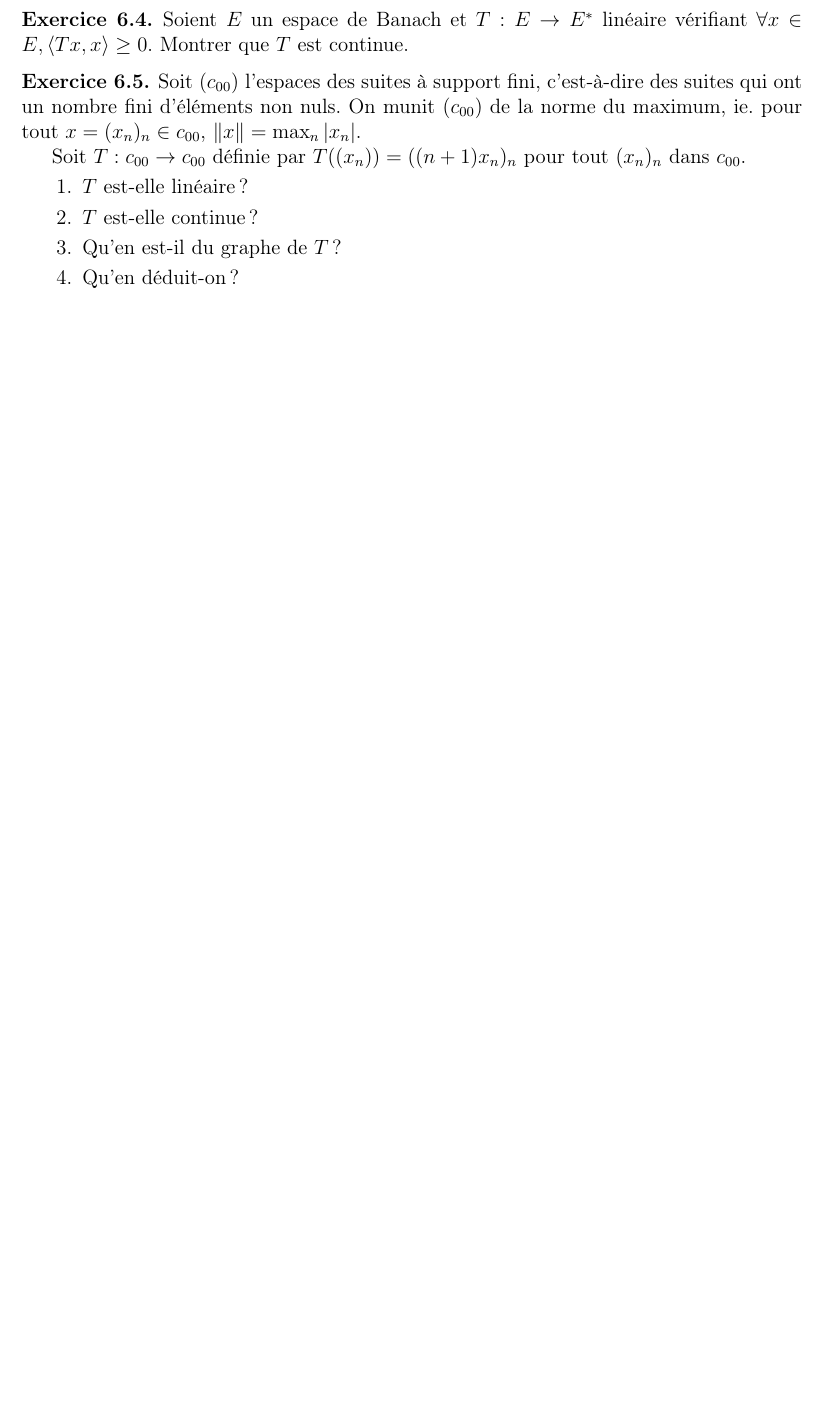
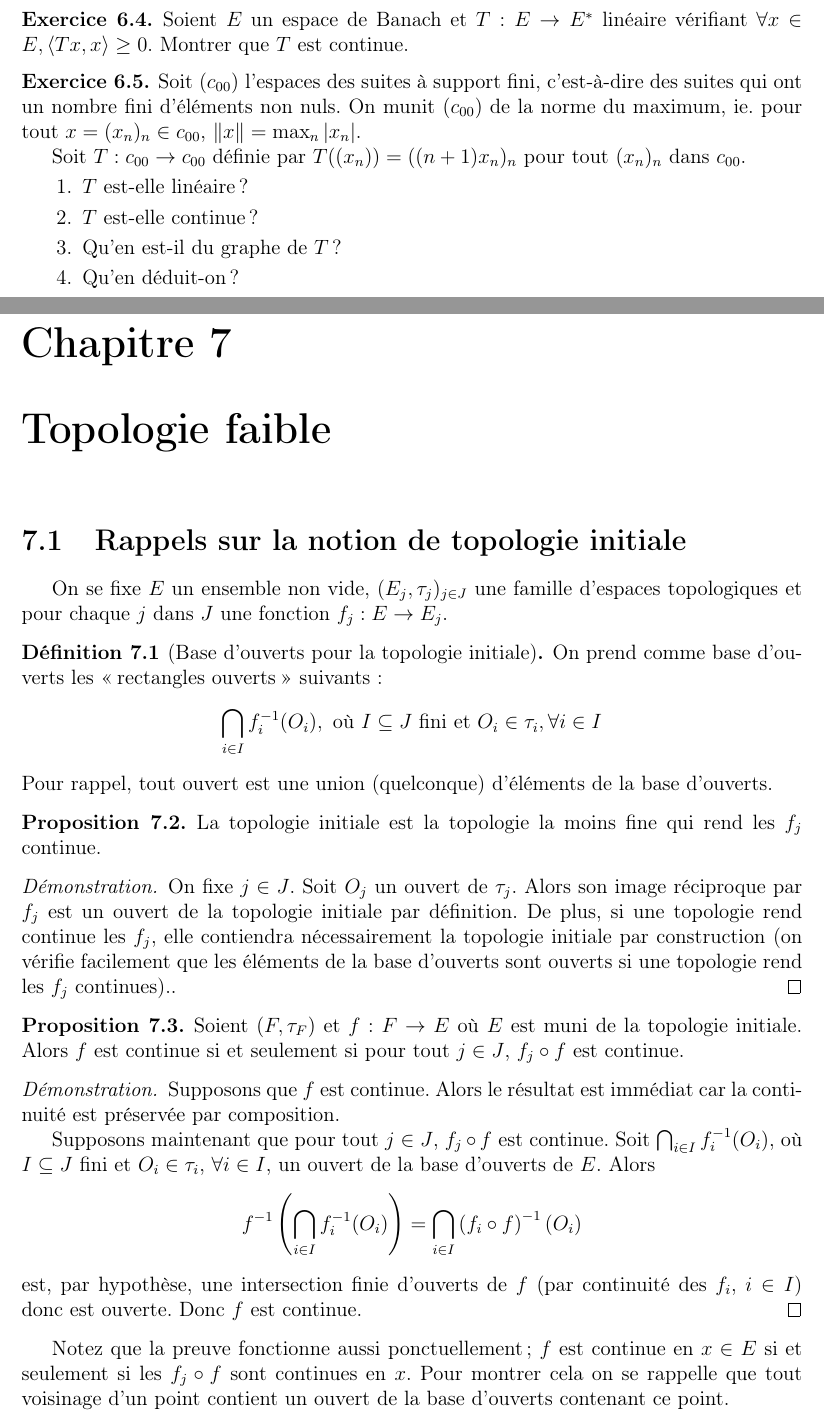
Before and after one commit to AlexanderMain/analyseIII, a LaTeX book (analyse3.tex, which reads chapitres/topofaible.tex): part of page 54 of 57 before the commit and two parts of pages 54 and 55 of 59 after it, the two joined at a grey line, cut so that both start at the same text, the shorter picture padded with empty space. Compiled offline with pdfLaTeX.

Commit message:
Ajouts de rappels sur la topologie initiale

```diff
--- a/analyse3.tex
+++ b/analyse3.tex
@@ -92,6 +92,11 @@ Merci beaucoup à Damien Galant et Trudel Nguepi pour leur relecture du document
 \part{Second quadrimestre}
 \chapter{Théorèmes de l'application ouverte et du graphe fermé}
 \input{chapitres/appliouverte_grapheferme.tex}
+
+
+\chapter{Topologie faible}
+\input{chapitres/topofaible.tex}
+
 \appendix
 \input{appendice.tex}
 
--- /dev/null
+++ b/chapitres/topofaible.tex
@@ -0,0 +1,57 @@
+\section{Rappels sur la notion de topologie initiale}
+On se fixe $E$ un ensemble non vide, $(E_j, \tau_j)_{j\in J}$ une famille
+d'espaces topologiques et pour chaque $j$ dans $J$ une fonction
+$f_j: E\to E_j$.
+\begin{df}[Base d'ouverts pour la topologie initiale]
+  On prend comme base d'ouverts les \og rectangles
+  ouverts \fg{} suivants:
+  \begin{equation*}
+    \bigcap_{i\in I}f^{-1}_i(O_i), \mbox{ où }I\subseteq J \mbox{ fini et }
+    O_i\in\tau_i, \forall i \in I
+  \end{equation*}
+  Pour rappel, tout ouvert est une union (quelconque) d'éléments
+  de la base d'ouverts.
+\end{df}
+
+\begin{prop}
+  La topologie initiale est la topologie la moins fine
+  qui rend les $f_j$ continue.
+\end{prop}
+
+\begin{proof}
+  On fixe $j\in J$. Soit $O_j$ un ouvert de $\tau_j$.
+  Alors son image réciproque par $f_j$ est un ouvert
+  de la topologie initiale par définition. De plus,
+  si une topologie rend continue les $f_j$, elle
+  contiendra nécessairement la topologie initiale
+  par construction (on vérifie facilement que les
+  éléments de la base d'ouverts sont ouverts si une
+  topologie rend les $f_j$ continues)..
+\end{proof}
+
+\begin{prop}\label{init:cont}
+  Soient $(F, \tau_F)$ et $f: F\to E$ où $E$ est
+  muni de la topologie initiale. Alors $f$ est
+  continue si et seulement si pour tout $j\in J$,
+  $f_j\circ f$ est continue.
+\end{prop}
+
+\begin{proof}
+  Supposons que $f$ est continue. Alors le résultat est
+  immédiat car la continuité est préservée par composition.
+
+  Supposons maintenant que pour tout $j\in J$, $f_j\circ f$
+  est continue. Soit $\bigcap_{i\in I}f^{-1}_i(O_i)$,
+  où $I\subseteq J$ fini et $O_i\in\tau_i$, $\forall i \in I$,
+  un ouvert de la base d'ouverts de $E$. Alors
+  $$f^{-1}\left(\bigcap_{i\in I}f^{-1}_i(O_i)\right) =
+  \bigcap_{i\in I} \left(f_i\circ f\right)^{-1}(O_i)$$
+  est, par hypothèse, une intersection finie d'ouverts
+  de $f$ (par continuité des $f_i$, $i\in I$) donc est
+  ouverte. Donc $f$ est continue.
+\end{proof}
+Notez que la preuve fonctionne aussi ponctuellement;
+$f$ est continue en $x\in E$ si et seulement si
+les $f_j\circ f$ sont continues en $x$. Pour montrer cela
+on se rappelle que tout voisinage d'un point contient
+un ouvert de la base d'ouverts contenant ce point.
```
Also changed, not shown: analyse3.pdf, chapitres/topofaible.tex (43 more changed lines).
